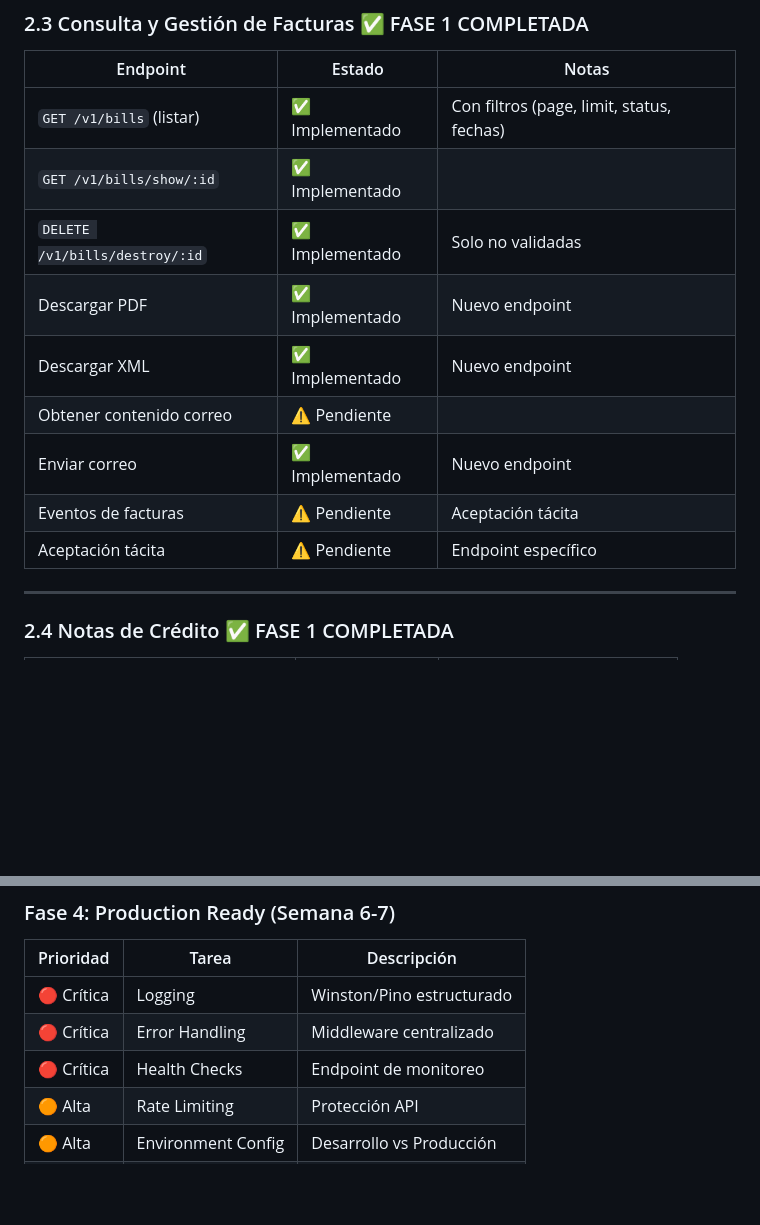
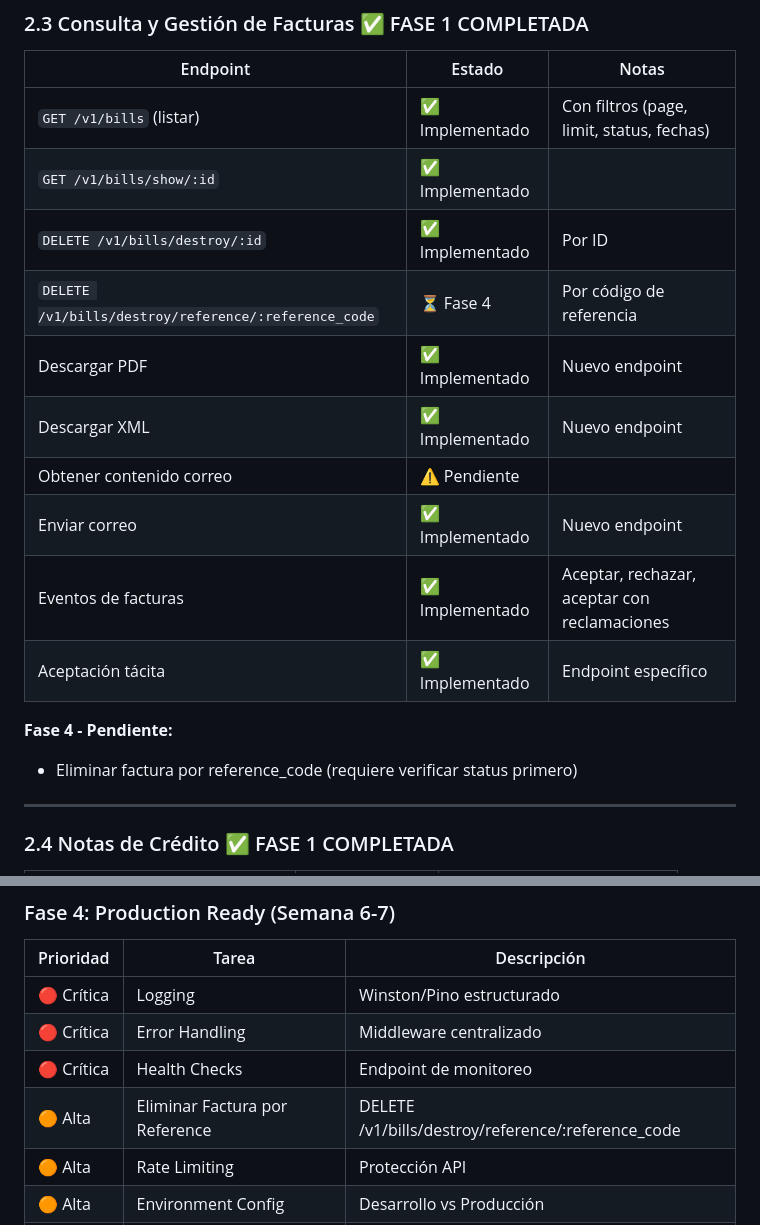
Before and after one commit to Jf-themo/APIProdNePOSv2, a Markdown page: ANALISIS_FACTUS_PRODUCTION.md, 2 parts joined by grey strips. GitHub-like rendering; blank space fills up the shorter version.

Commit message:
docs: agregar eliminar factura por reference_code a Fase 4

```diff
--- a/ANALISIS_FACTUS_PRODUCTION.md
+++ b/ANALISIS_FACTUS_PRODUCTION.md
@@ -179,13 +179,17 @@ src/__tests__/
 |----------|--------|-------|
 | `GET /v1/bills` (listar) | ✅ Implementado | Con filtros (page, limit, status, fechas) |
 | `GET /v1/bills/show/:id` | ✅ Implementado | |
-| `DELETE /v1/bills/destroy/:id` | ✅ Implementado | Solo no validadas |
+| `DELETE /v1/bills/destroy/:id` | ✅ Implementado | Por ID |
+| `DELETE /v1/bills/destroy/reference/:reference_code` | ⏳ Fase 4 | Por código de referencia |
 | Descargar PDF | ✅ Implementado | Nuevo endpoint |
 | Descargar XML | ✅ Implementado | Nuevo endpoint |
 | Obtener contenido correo | ⚠️ Pendiente | |
 | Enviar correo | ✅ Implementado | Nuevo endpoint |
-| Eventos de facturas | ⚠️ Pendiente | Aceptación tácita |
-| Aceptación tácita | ⚠️ Pendiente | Endpoint específico |
+| Eventos de facturas | ✅ Implementado | Aceptar, rechazar, aceptar con reclamaciones |
+| Aceptación tácita | ✅ Implementado | Endpoint específico |
+
+**Fase 4 - Pendiente:**
+- Eliminar factura por reference_code (requiere verificar status primero)
 
 ---
 
@@ -377,6 +381,7 @@ const token = await TokenService.getValidToken();
 | 🔴 Crítica | Logging | Winston/Pino estructurado |
 | 🔴 Crítica | Error Handling | Middleware centralizado |
 | 🔴 Crítica | Health Checks | Endpoint de monitoreo |
+| 🟠 Alta | Eliminar Factura por Reference | DELETE /v1/bills/destroy/reference/:reference_code |
 | 🟠 Alta | Rate Limiting | Protección API |
 | 🟠 Alta | Environment Config | Desarrollo vs Producción |
 | 🟡 Media | API Versioning | v1/v2 |
```
